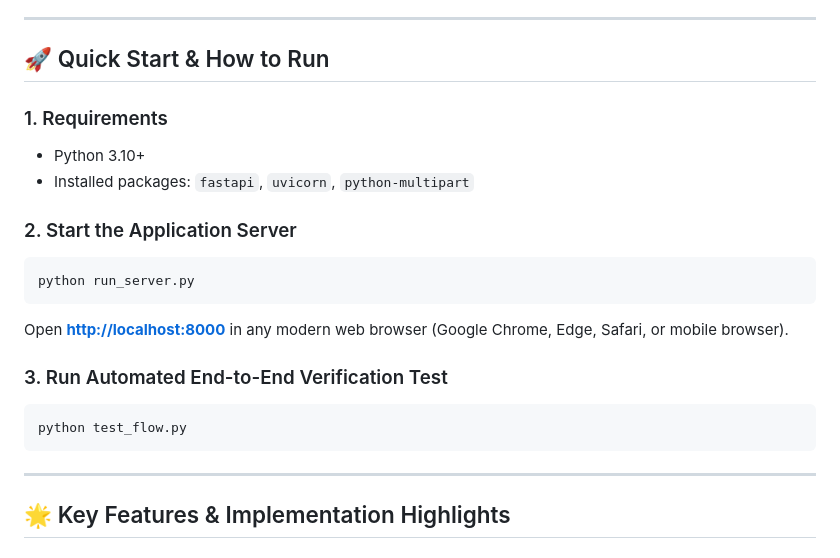
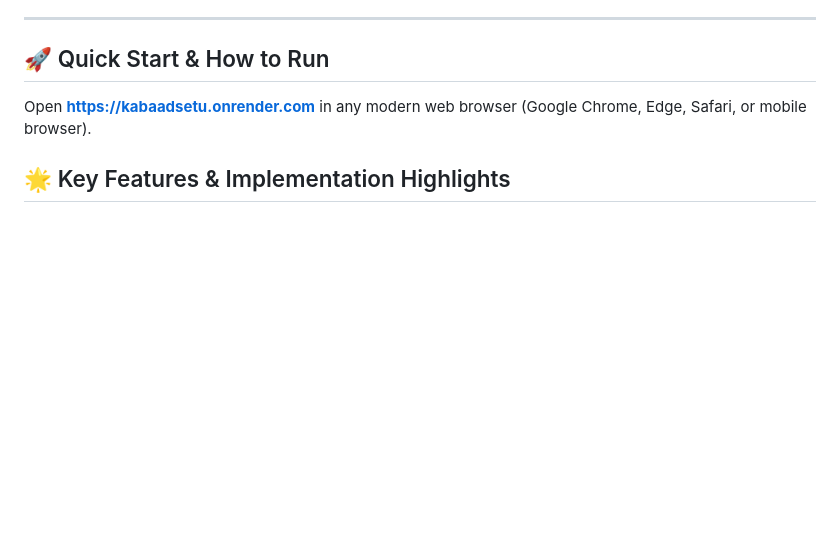
Before and after one commit to aradhaygoel/KabaadSetu, a Markdown page: README.md, the part around the change. Rendered like a GitHub page; blank space fills up the shorter version.

Commit message:
Revise Quick Start instructions in README
Updated the Quick Start section to simplify instructions and remove unnecessary details.

````diff
--- a/README.md
+++ b/README.md
@@ -7,22 +7,7 @@ KabaadSetu is a vernacular, low-literacy, mobile-first web platform connecting i
 
 ## 🚀 Quick Start & How to Run
 
-### 1. Requirements
-- Python 3.10+
-- Installed packages: `fastapi`, `uvicorn`, `python-multipart`
-
-### 2. Start the Application Server
-```bash
-python run_server.py
-```
-Open **[http://localhost:8000](http://localhost:8000)** in any modern web browser (Google Chrome, Edge, Safari, or mobile browser).
-
-### 3. Run Automated End-to-End Verification Test
-```bash
-python test_flow.py
-```
-
----
+Open **[https://kabaadsetu.onrender.com](http://kabaadseu.onrender.com)** in any modern web browser (Google Chrome, Edge, Safari, or mobile browser).
 
 ## 🌟 Key Features & Implementation Highlights
 
````
